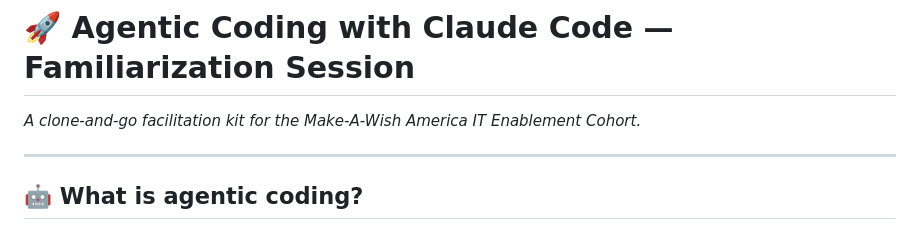
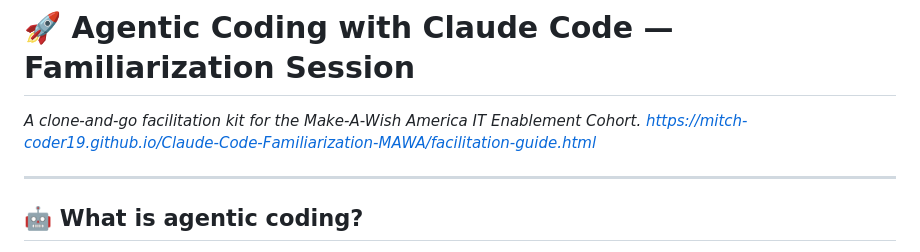
Before and after one commit to Mitch-coder19/Claude-Code-Familiarization-MAWA, a Markdown page: README.md, the part around the change. Drawn GitHub-style.

Commit message:
Add link to facilitation guide
Added a link to the facilitation guide in the README.

```diff
--- a/README.md
+++ b/README.md
@@ -1,6 +1,7 @@
 # 🚀 Agentic Coding with Claude Code — Familiarization Session
 
 *A clone-and-go facilitation kit for the Make-A-Wish America IT Enablement Cohort.*
+*https://mitch-coder19.github.io/Claude-Code-Familiarization-MAWA/facilitation-guide.html*
 
 ---
 
```
